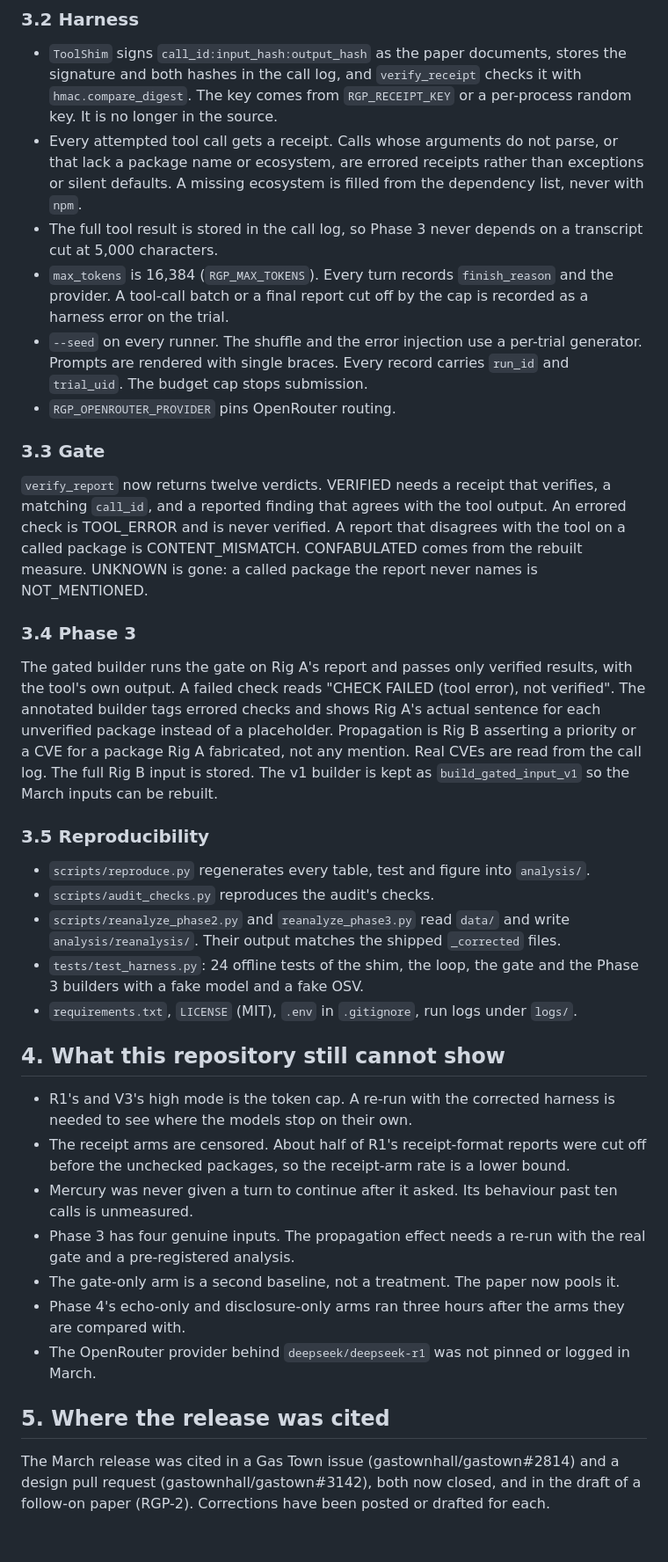
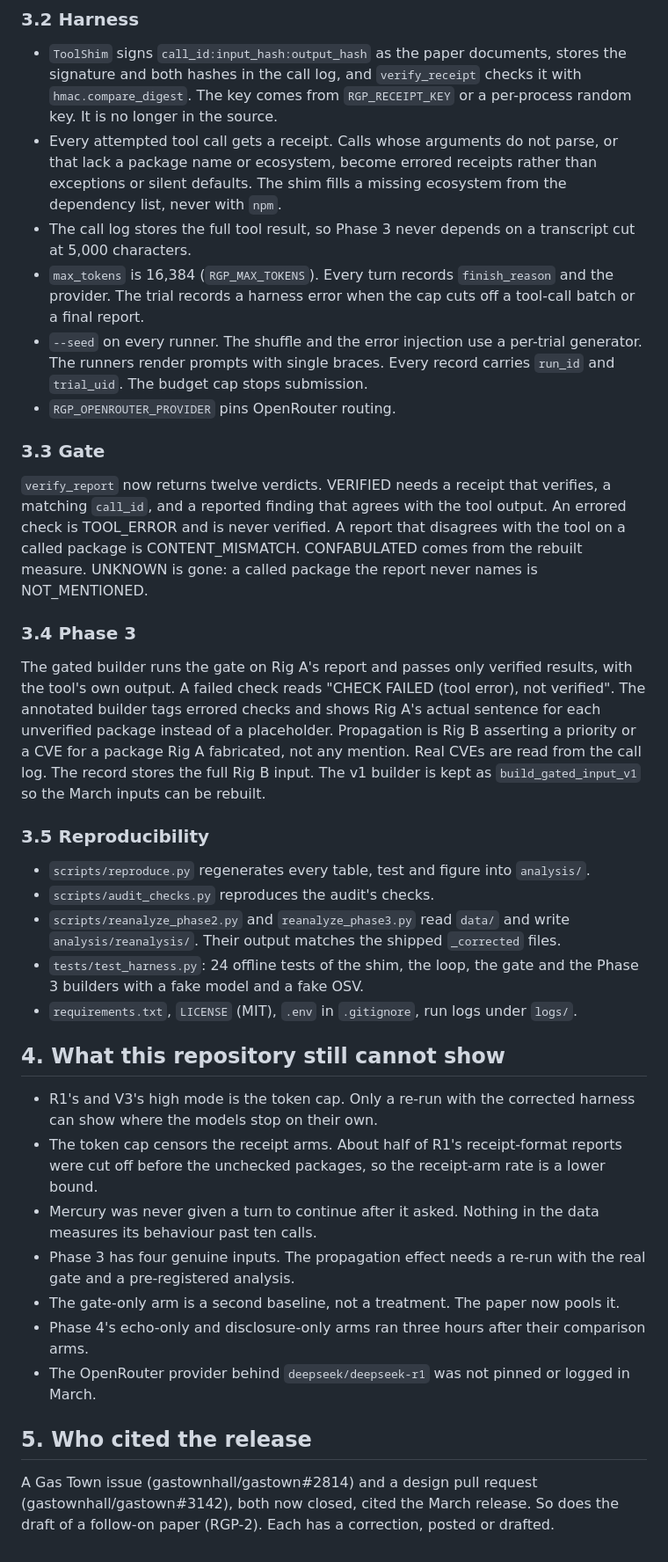
Before and after one commit to smledbetter/receipt-gated-pipelines, a Markdown page: CORRECTIONS.md, the part around one of its changes. Shown at 88% size. Drawn GitHub-style.

Commit message:
CORRECTIONS.md: active voice pass
Co-Authored-By: Claude Fable 5.1 <noreply@anthropic.com>

```diff
--- a/CORRECTIONS.md
+++ b/CORRECTIONS.md
@@ -107,10 +107,10 @@ Across every phase, 19 of 589 production trials contain a fabricated result. Sev
 ### 3.2 Harness
 
 - `ToolShim` signs `call_id:input_hash:output_hash` as the paper documents, stores the signature and both hashes in the call log, and `verify_receipt` checks it with `hmac.compare_digest`. The key comes from `RGP_RECEIPT_KEY` or a per-process random key. It is no longer in the source.
-- Every attempted tool call gets a receipt. Calls whose arguments do not parse, or that lack a package name or ecosystem, are errored receipts rather than exceptions or silent defaults. A missing ecosystem is filled from the dependency list, never with `npm`.
-- The full tool result is stored in the call log, so Phase 3 never depends on a transcript cut at 5,000 characters.
-- `max_tokens` is 16,384 (`RGP_MAX_TOKENS`). Every turn records `finish_reason` and the provider. A tool-call batch or a final report cut off by the cap is recorded as a harness error on the trial.
-- `--seed` on every runner. The shuffle and the error injection use a per-trial generator. Prompts are rendered with single braces. Every record carries `run_id` and `trial_uid`. The budget cap stops submission.
+- Every attempted tool call gets a receipt. Calls whose arguments do not parse, or that lack a package name or ecosystem, become errored receipts rather than exceptions or silent defaults. The shim fills a missing ecosystem from the dependency list, never with `npm`.
+- The call log stores the full tool result, so Phase 3 never depends on a transcript cut at 5,000 characters.
+- `max_tokens` is 16,384 (`RGP_MAX_TOKENS`). Every turn records `finish_reason` and the provider. The trial records a harness error when the cap cuts off a tool-call batch or a final report.
+- `--seed` on every runner. The shuffle and the error injection use a per-trial generator. The runners render prompts with single braces. Every record carries `run_id` and `trial_uid`. The budget cap stops submission.
 - `RGP_OPENROUTER_PROVIDER` pins OpenRouter routing.
 
 ### 3.3 Gate
@@ -119,7 +119,7 @@ Across every phase, 19 of 589 production trials contain a fabricated result. Sev
 
 ### 3.4 Phase 3
 
-The gated builder runs the gate on Rig A's report and passes only verified results, with the tool's own output. A failed check reads "CHECK FAILED (tool error), not verified". The annotated builder tags errored checks and shows Rig A's actual sentence for each unverified package instead of a placeholder. Propagation is Rig B asserting a priority or a CVE for a package Rig A fabricated, not any mention. Real CVEs are read from the call log. The full Rig B input is stored. The v1 builder is kept as `build_gated_input_v1` so the March inputs can be rebuilt.
+The gated builder runs the gate on Rig A's report and passes only verified results, with the tool's own output. A failed check reads "CHECK FAILED (tool error), not verified". The annotated builder tags errored checks and shows Rig A's actual sentence for each unverified package instead of a placeholder. Propagation is Rig B asserting a priority or a CVE for a package Rig A fabricated, not any mention. Real CVEs are read from the call log. The record stores the full Rig B input. The v1 builder is kept as `build_gated_input_v1` so the March inputs can be rebuilt.
 
 ### 3.5 Reproducibility
 
@@ -131,14 +131,14 @@ The gated builder runs the gate on Rig A's report and passes only verified resul
 
 ## 4. What this repository still cannot show
 
-- R1's and V3's high mode is the token cap. A re-run with the corrected harness is needed to see where the models stop on their own.
-- The receipt arms are censored. About half of R1's receipt-format reports were cut off before the unchecked packages, so the receipt-arm rate is a lower bound.
-- Mercury was never given a turn to continue after it asked. Its behaviour past ten calls is unmeasured.
+- R1's and V3's high mode is the token cap. Only a re-run with the corrected harness can show where the models stop on their own.
+- The token cap censors the receipt arms. About half of R1's receipt-format reports were cut off before the unchecked packages, so the receipt-arm rate is a lower bound.
+- Mercury was never given a turn to continue after it asked. Nothing in the data measures its behaviour past ten calls.
 - Phase 3 has four genuine inputs. The propagation effect needs a re-run with the real gate and a pre-registered analysis.
 - The gate-only arm is a second baseline, not a treatment. The paper now pools it.
-- Phase 4's echo-only and disclosure-only arms ran three hours after the arms they are compared with.
+- Phase 4's echo-only and disclosure-only arms ran three hours after their comparison arms.
 - The OpenRouter provider behind `deepseek/deepseek-r1` was not pinned or logged in March.
 
-## 5. Where the release was cited
+## 5. Who cited the release
 
-The March release was cited in a Gas Town issue (gastownhall/gastown#2814) and a design pull request (gastownhall/gastown#3142), both now closed, and in the draft of a follow-on paper (RGP-2). Corrections have been posted or drafted for each.
+A Gas Town issue (gastownhall/gastown#2814) and a design pull request (gastownhall/gastown#3142), both now closed, cited the March release. So does the draft of a follow-on paper (RGP-2). Each has a correction, posted or drafted.
```
Also changed, not shown: other parts of CORRECTIONS.md (+15 -15 lines).
